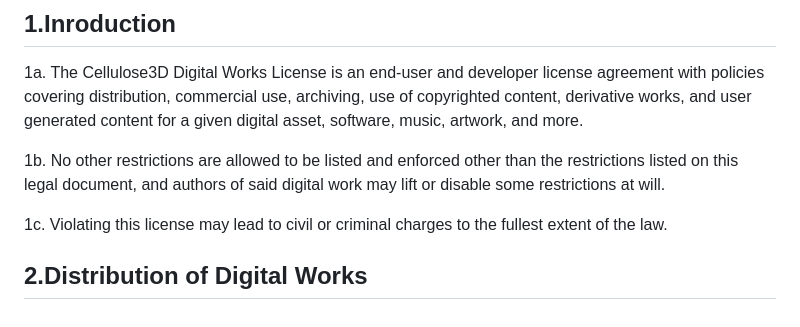
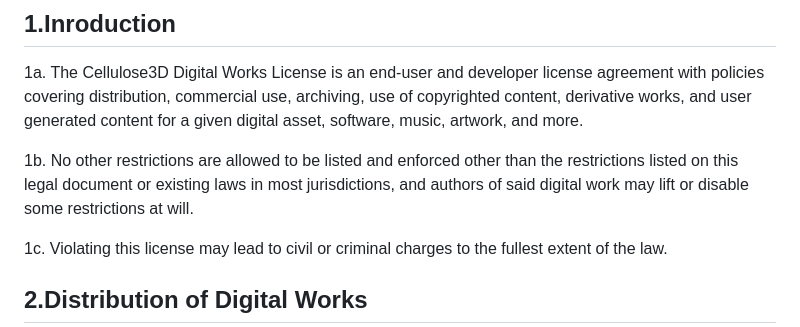
Before and after one commit to wescomvallen/cellulose3d-interactive, a Markdown page: LICENSE.md, the part around the change. Rendered like a GitHub page.

```diff
--- a/LICENSE.md
+++ b/LICENSE.md
@@ -3,7 +3,7 @@
 
 1a. The Cellulose3D Digital Works License is an end-user and developer license agreement with policies covering distribution, commercial use, archiving, use of copyrighted content, derivative works, and user generated content for a given digital asset, software, music, artwork, and more.
 
-1b. No other restrictions are allowed to be listed and enforced other than the restrictions listed on this legal document, and authors of said digital work may lift or disable some restrictions at will.
+1b. No other restrictions are allowed to be listed and enforced other than the restrictions listed on this legal document or existing laws in most jurisdictions, and authors of said digital work may lift or disable some restrictions at will.
 
 1c. Violating this license may lead to civil or criminal charges to the fullest extent of the law.
 
```
